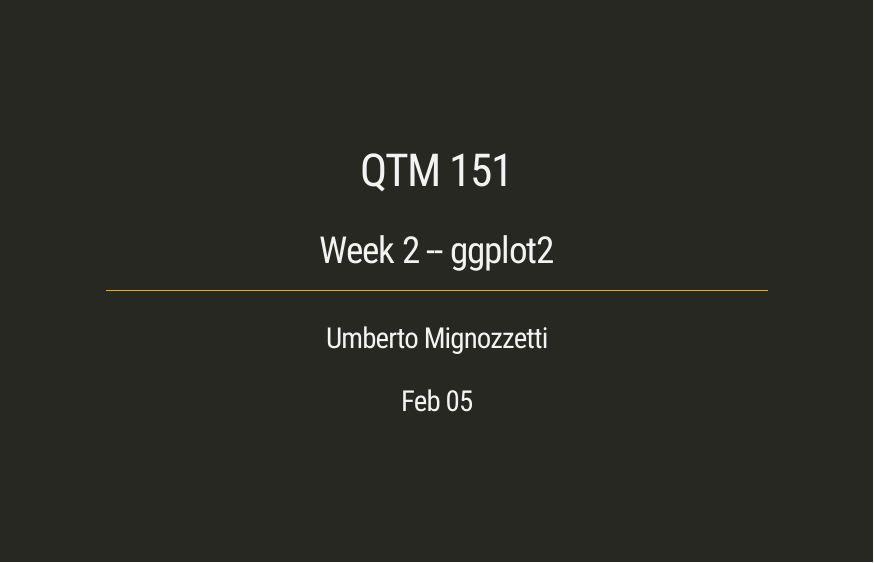
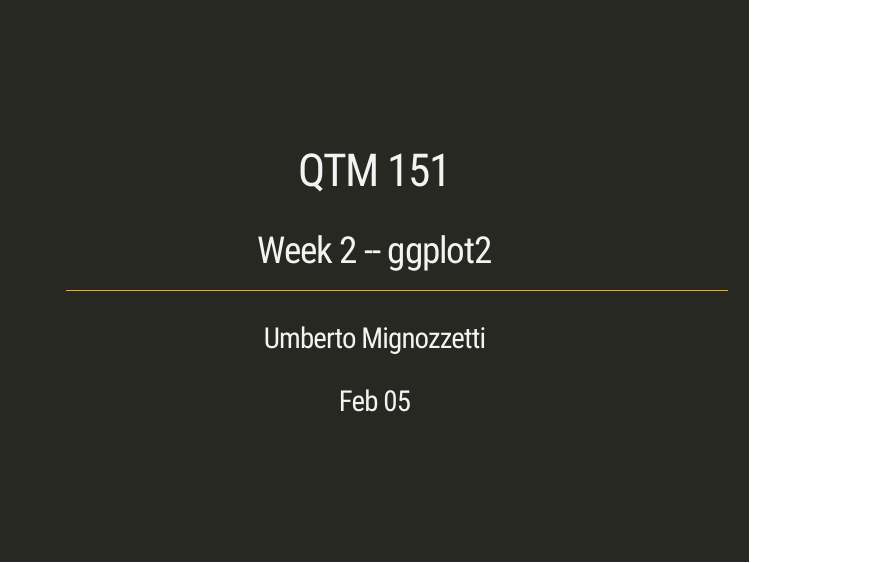
Before and after one commit to umbertomig/qtm151, an R Markdown document (slides/week2/week2.Rmd): page 1 of 25. Rendered offline with R 4.5, knitr and Pandoc, with nearby package versions; the slides are laid out offline by our stand-in for remark.js, each with all of its steps uncovered, in fonts that may differ from those the slides ask for, and without slide numbers, shadows or browser add-ons; a font, style sheet, LaTeX package, included part or bibliography that could not be used is replaced or left out.

```diff
--- a/slides/week2/week2.Rmd
+++ b/slides/week2/week2.Rmd
@@ -8,9 +8,9 @@
     css: [default, metropolis, metropolis-fonts]
     mathjax: "https://cdn.bootcss.com/mathjax/2.7.1/MathJax.js?config=TeX-MML-AM_HTMLorMML"
     nature:
-      beforeInit: "../wmisc/macros.js"
+      beforeInit: "https://raw.githubusercontent.com/umbertomig/qtm151/main/slides/wmisc/macros.js"
       highlightStyle: github
-      ratio: 14:9
+      ratio: 4:3
       highlightLines: true
       countIncrementalSlides: false
       slideNumberFormat: |
```
Also changed, not shown: slides/week2/week2.html, slides/week2/week2.pdf (added), slides/week2/week2.Rmd (2 more changed lines).
